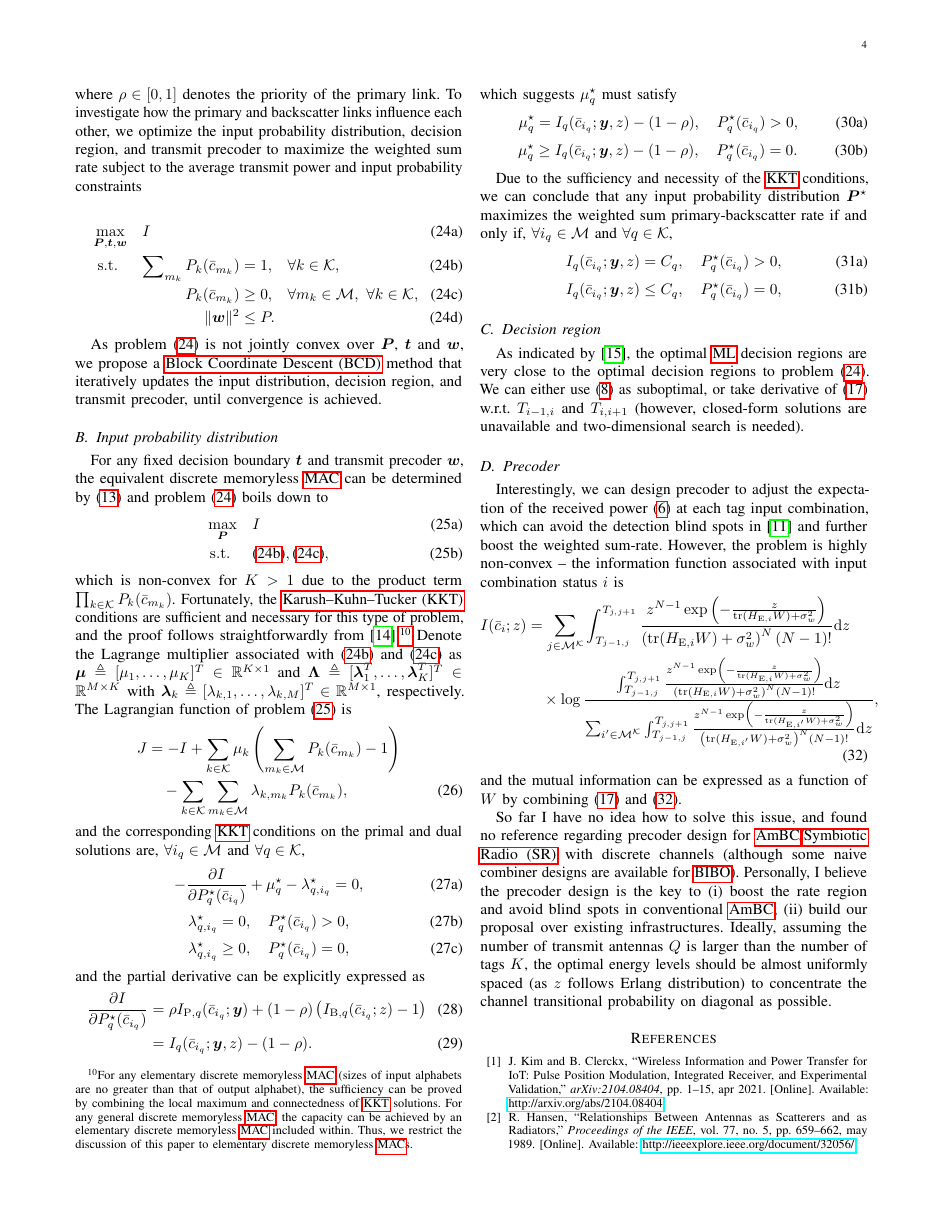
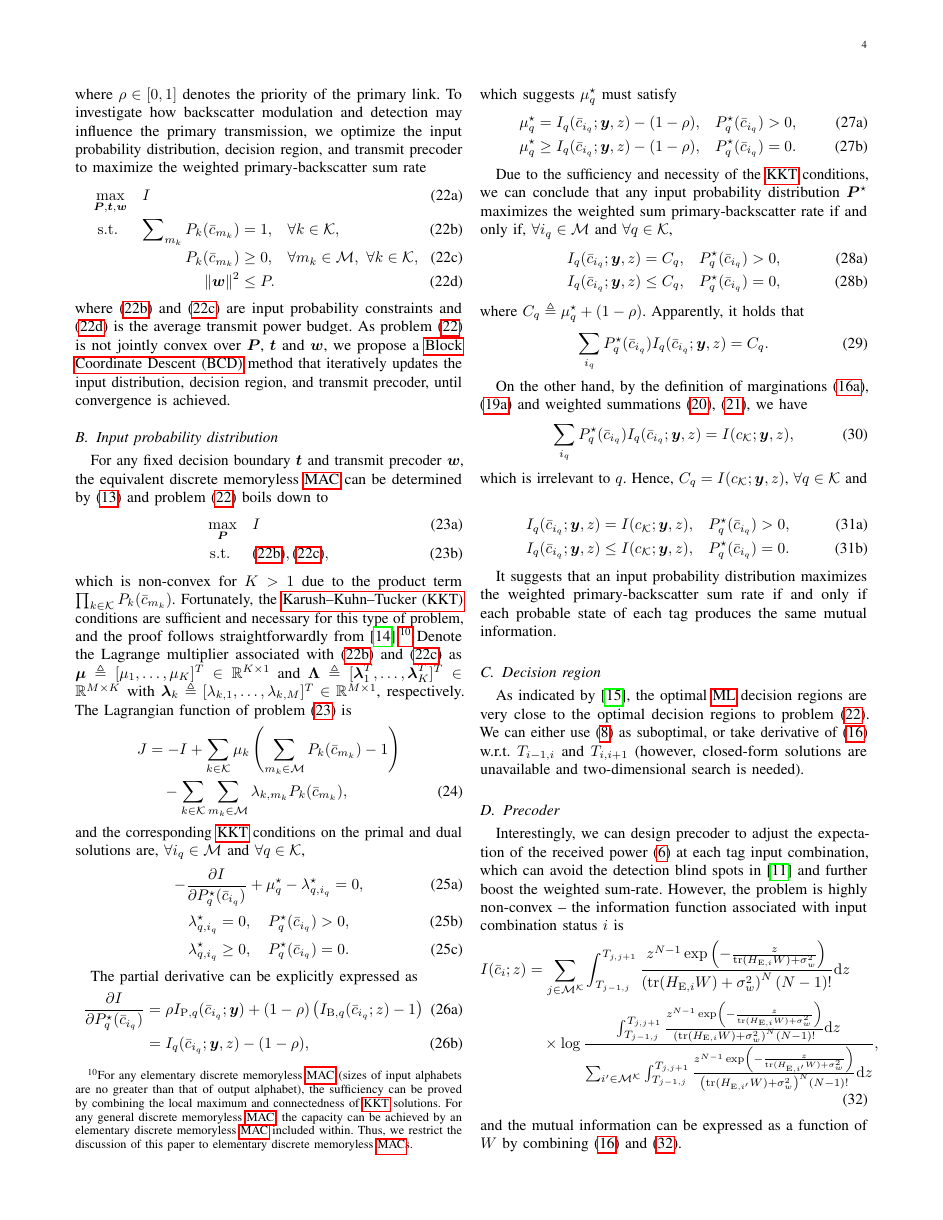
Before and after one commit to snowztail/riscatter-unifying-backscatter-communication-and-reconfigurable-intelligent-surface, a LaTeX paper (main.tex): page 4 of 5. Compiled offline with pdfLaTeX.

Commit message:
:pencil: Add optimality conditions of input distribution

```diff
--- a/main.tex
+++ b/main.tex
@@ -378,14 +395,12 @@
 			\end{align}
-			where $\rho \in [0,1]$ denotes the priority of the primary link. To investigate how the primary and backscatter links influence each other, we optimize the input probability distribution, decision region, and transmit precoder to maximize the weighted sum rate subject to the average transmit power and input probability constraints
-
+			where $\rho \in [0,1]$ denotes the priority of the primary link. To investigate how backscatter modulation and detection may influence the primary transmission, we optimize the input probability distribution, decision region, and transmit precoder to maximize the weighted primary-backscatter sum rate
 			\begin{maxi!}
 				{\scriptstyle{\boldsymbol{P},\boldsymbol{t},\boldsymbol{w}}}{I}{\label{op:rate_region}}{\label{ob:weighted_sum_rate}}
 				\addConstraint{\sum \nolimits_{m_k} P_k(\bar{c}_{m_k})}{=1,\quad\label{co:sum_probability}}{\forall k \in \mathcal{K}}
 				\addConstraint{P_k(\bar{c}_{m_k})}{\ge 0,\quad\label{co:nonnegative_probability}}{\forall m_k \in \mathcal{M}, \ \forall k \in \mathcal{K}}
 				\addConstraint{\lVert \boldsymbol{w} \rVert^2}{\le P.\label{co:average_transmit_power}}
 			\end{maxi!}
-
-			As problem \eqref{op:rate_region} is not jointly convex over $\boldsymbol{P}$, $\boldsymbol{t}$ and $\boldsymbol{w}$, we propose a \gls{bcd} method that iteratively updates the input distribution, decision region, and transmit precoder, until convergence is achieved.
+			where \eqref{co:sum_probability} and \eqref{co:nonnegative_probability} are input probability constraints and \eqref{co:average_transmit_power} is the average transmit power budget. As problem \eqref{op:rate_region} is not jointly convex over $\boldsymbol{P}$, $\boldsymbol{t}$ and $\boldsymbol{w}$, we propose a \gls{bcd} method that iteratively updates the input distribution, decision region, and transmit precoder, until convergence is achieved.
 		\end{subsection}
 
 		\begin{subsection}{Input probability distribution}
@@ -409,38 +424,53 @@
 					\lambda_{q,i_q}^{\star} = 0, \quad P_q^{\star}(\bar{c}_{i_q}) > 0,
 				\end{equation}
 				\begin{equation}
-					\lambda_{q,i_q}^{\star} \ge 0, \quad P_q^{\star}(\bar{c}_{i_q}) = 0,
+					\lambda_{q,i_q}^{\star} \ge 0, \quad P_q^{\star}(\bar{c}_{i_q}) = 0.
 				\end{equation}
 			\end{subequations}
-			and the partial derivative can be explicitly expressed as
-			% \begin{equation}
-			% 	\pdv{I}{P_q^{\star}(\bar{c}_{i_q})} = \rho I_{\mathrm{P},q}(\bar{c}_{i_q} ; \boldsymbol{y}) + (1 - \rho) \left( I_{\mathrm{B},q}(\bar{c}_{i_q} ; z) - 1 \right).
-			% \end{equation}
+
+			The partial derivative can be explicitly expressed as
+			\begin{subequations}
 				\begin{align}
 					\pdv{I}{P_q^{\star}(\bar{c}_{i_q})}
-				& = \rho I_{\mathrm{P},q}(\bar{c}_{i_q} ; \boldsymbol{y}) + (1 - \rho) \left( I_{\mathrm{B},q}(\bar{c}_{i_q} ; z) - 1 \right)\\
-				& = I_{q}(\bar{c}_{i_q} ; \boldsymbol{y},z) - (1 - \rho).
+					& = \rho I_{\mathrm{P},q}(\bar{c}_{i_q};\boldsymbol{y}) + (1 - \rho) \left( I_{\mathrm{B},q}(\bar{c}_{i_q};z) - 1 \right)\\
+					& = I_q(\bar{c}_{i_q};\boldsymbol{y},z) - (1 - \rho),
 				\end{align}
+			\end{subequations}
 			which suggests $\mu_q^{\star}$ must satisfy
 			\begin{subequations}
-				\begin{equation}
-					\mu_q^{\star} = I_{q}(\bar{c}_{i_q} ; \boldsymbol{y},z) - (1 - \rho), \quad P_q^{\star}(\bar{c}_{i_q}) > 0,
-				\end{equation}
-				\begin{equation}
-					\mu_q^{\star} \ge I_{q}(\bar{c}_{i_q} ; \boldsymbol{y},z) - (1 - \rho), \quad P_q^{\star}(\bar{c}_{i_q}) = 0.
-				\end{equation}
+				\begin{alignat}{2}
+					\mu_q^{\star} & = I_q(\bar{c}_{i_q};\boldsymbol{y},z) - (1 - \rho), \quad && P_q^{\star}(\bar{c}_{i_q}) > 0,\\
+					\mu_q^{\star} & \ge I_q(\bar{c}_{i_q};\boldsymbol{y},z) - (1 - \rho), \quad && P_q^{\star}(\bar{c}_{i_q}) = 0.
+				\end{alignat}
 			\end{subequations}
 
 			Due to the sufficiency and necessity of the \gls{kkt} conditions, we can conclude that any input probability distribution $\boldsymbol{P}^{\star}$ maximizes the weighted sum primary-backscatter rate if and only if, $\forall i_q \in \mathcal{M}$ and $\forall q \in \mathcal{K}$,
 			\begin{subequations}
+				\begin{alignat}{2}
+					I_q(\bar{c}_{i_q};\boldsymbol{y},z) & = C_q, \quad && P_q^{\star}(\bar{c}_{i_q}) > 0,\\
+					I_q(\bar{c}_{i_q};\boldsymbol{y},z) & \le C_q, \quad && P_q^{\star}(\bar{c}_{i_q}) = 0,
+				\end{alignat}
+			\end{subequations}
+			where $C_q \triangleq \mu_q^{\star} + (1 - \rho)$. Apparently, it holds that
 			\begin{equation}
-					I_{q}(\bar{c}_{i_q} ; \boldsymbol{y},z) = C_q, \quad P_q^{\star}(\bar{c}_{i_q}) > 0,
+				\sum_{i_q} P_q^{\star}(\bar{c}_{i_q}) I_q(\bar{c}_{i_q};\boldsymbol{y},z) = C_q.
 			\end{equation}
+
+			On the other hand, by the definition of marginations \eqref{eq:backscatter_sum_rate_expectation}, \eqref{eq:primary_ergodic_rate_expectation} and weighted summations \eqref{eq:weighted_sum_marginal_information}, \eqref{eq:weighted_sum_rate}, we have
 			\begin{equation}
-					I_{q}(\bar{c}_{i_q} ; \boldsymbol{y},z) \le C_q, \quad P_q^{\star}(\bar{c}_{i_q}) = 0,
+				\sum_{i_q} P_q^{\star}(\bar{c}_{i_q}) I_q(\bar{c}_{i_q};\boldsymbol{y},z) = I(c_{\mathcal{K}};\boldsymbol{y},z),
 			\end{equation}
+			which is irrelevant to $q$. Hence, $C_q = I(c_{\mathcal{K}};\boldsymbol{y},z)$, $\forall q \in \mathcal{K}$ and
+			\begin{subequations}
+				\begin{alignat}{2}
+					I_q(\bar{c}_{i_q};\boldsymbol{y},z) & = I(c_{\mathcal{K}};\boldsymbol{y},z), \quad && P_q^{\star}(\bar{c}_{i_q}) > 0,\\
+					I_q(\bar{c}_{i_q};\boldsymbol{y},z) & \le I(c_{\mathcal{K}};\boldsymbol{y},z), \quad && P_q^{\star}(\bar{c}_{i_q}) = 0.
+				\end{alignat}
 			\end{subequations}
+
+			It suggests that an input probability distribution maximizes the weighted primary-backscatter sum rate if and only if each probable state of each tag produces the same mutual information.
 		\end{subsection}
+
 
 		\begin{subsection}{Decision region}
 			As indicated by \cite{Qian2019b}, the optimal \gls{ml} decision regions are very close to the optimal decision regions to problem \eqref{op:rate_region}. We can either use \eqref{eq:decision_region} as suboptimal, or take derivative of \eqref{eq:backscatter_sum_rate} w.r.t. $T_{i-1,i}$ and $T_{i,i+1}$ (however, closed-form solutions are unavailable and two-dimensional search is needed).
```
Also changed, not shown: main.pdf, main.tex (87 more changed lines). Lines whose indentation alone changed are shown as unchanged.
